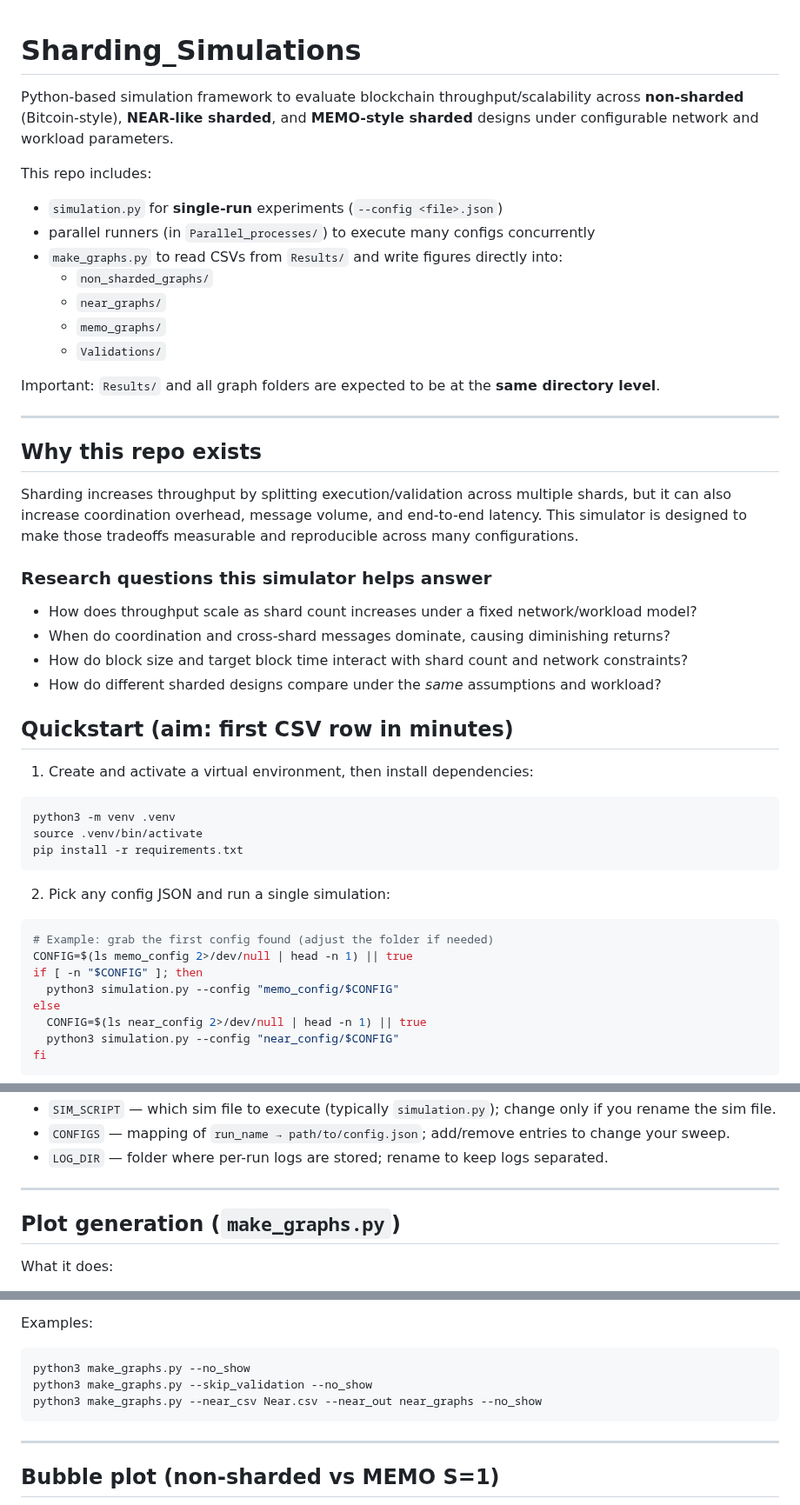
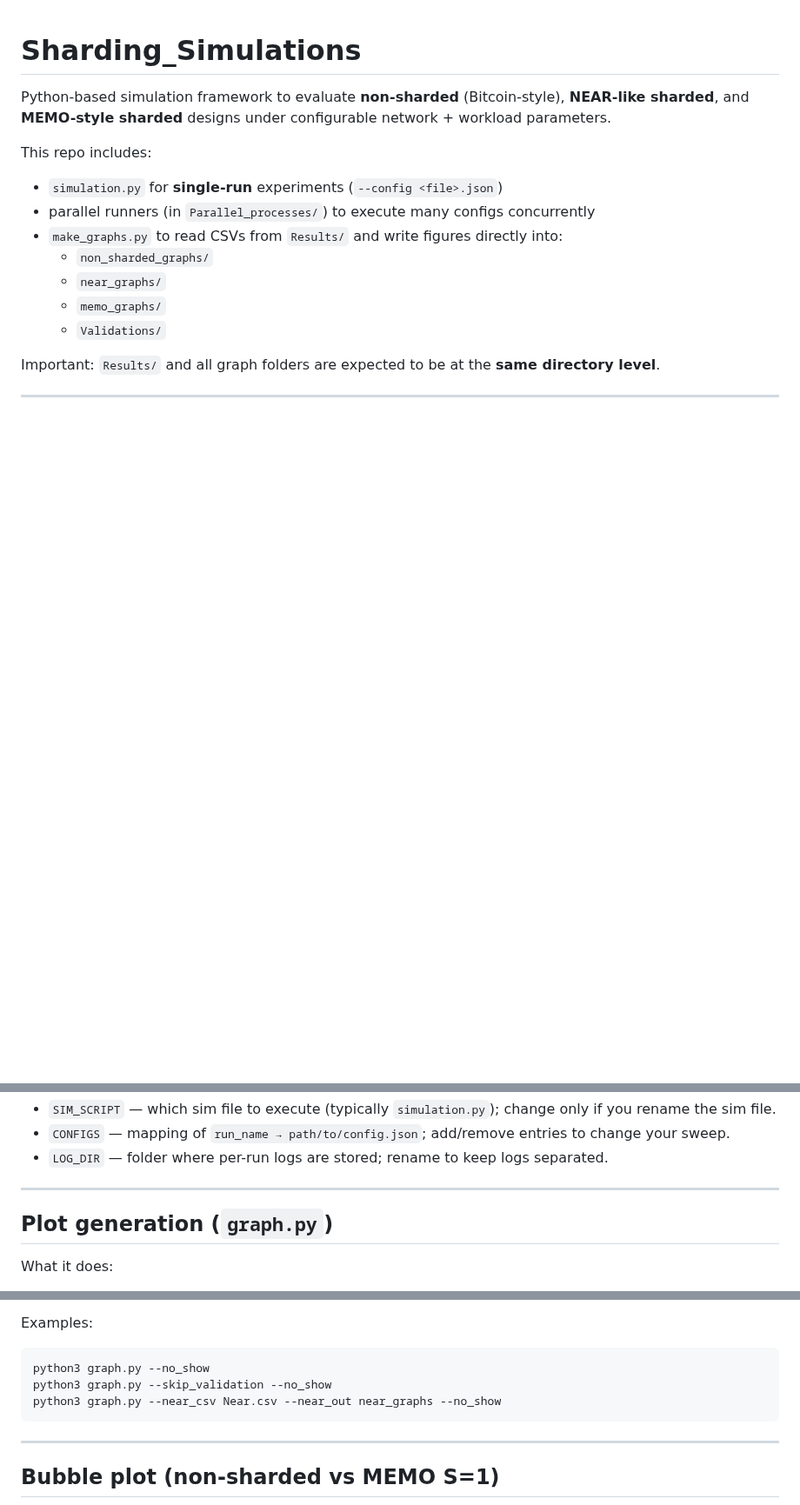
Before and after one commit to OmGandhi091611/Sharding_Simulations, a Markdown page: README.md, 3 parts joined by grey strips. Shown at 87% size. Drawn GitHub-style; blank space fills up the shorter version.

Commit message:
corrected README file

````diff
--- a/README.md
+++ b/README.md
@@ -1,6 +1,6 @@
 # Sharding_Simulations
 
-Python-based simulation framework to evaluate blockchain throughput/scalability across **non-sharded** (Bitcoin-style), **NEAR-like sharded**, and **MEMO-style sharded** designs under configurable network and workload parameters.
+Python-based simulation framework to evaluate **non-sharded** (Bitcoin-style), **NEAR-like sharded**, and **MEMO-style sharded** designs under configurable network + workload parameters.
 
 This repo includes:
 - `simulation.py` for **single-run** experiments (`--config <file>.json`)
@@ -14,37 +14,3 @@ This repo includes:
 Important: `Results/` and all graph folders are expected to be at the **same directory level**.
 
 ---
-
-## Why this repo exists
-
-Sharding increases throughput by splitting execution/validation across multiple shards, but it can also increase coordination overhead, message volume, and end-to-end latency. This simulator is designed to make those tradeoffs measurable and reproducible across many configurations.
-
-### Research questions this simulator helps answer
-- How does throughput scale as shard count increases under a fixed network/workload model?
-- When do coordination and cross-shard messages dominate, causing diminishing returns?
-- How do block size and target block time interact with shard count and network constraints?
-- How do different sharded designs compare under the *same* assumptions and workload?
-
-## Quickstart (aim: first CSV row in minutes)
-
-1) Create and activate a virtual environment, then install dependencies:
-
-```bash
-python3 -m venv .venv
-source .venv/bin/activate
-pip install -r requirements.txt
-```
-
-2) Pick any config JSON and run a single simulation:
-
-```bash
-# Example: grab the first config found (adjust the folder if needed)
-CONFIG=$(ls memo_config 2>/dev/null | head -n 1) || true
-if [ -n "$CONFIG" ]; then
-  python3 simulation.py --config "memo_config/$CONFIG"
-else
-  CONFIG=$(ls near_config 2>/dev/null | head -n 1) || true
-  python3 simulation.py --config "near_config/$CONFIG"
-fi
-```
-
@@ -224,7 +162,7 @@ Parallel runner script knobs (edit inside the runner file):
 
 ---
 
-## Plot generation (`make_graphs.py`)
+## Plot generation (`graph.py`)
 
 What it does:
 - reads CSVs from `Results/`
@@ -263,9 +201,9 @@ Display + selection:
 Examples:
 
 ```bash
-python3 make_graphs.py --no_show
-python3 make_graphs.py --skip_validation --no_show
-python3 make_graphs.py --near_csv Near.csv --near_out near_graphs --no_show
+python3 graph.py --no_show
+python3 graph.py --skip_validation --no_show
+python3 graph.py --near_csv Near.csv --near_out near_graphs --no_show
 ```
 
 ---
````
Also changed, not shown: other parts of README.md (+0 -44 lines).
